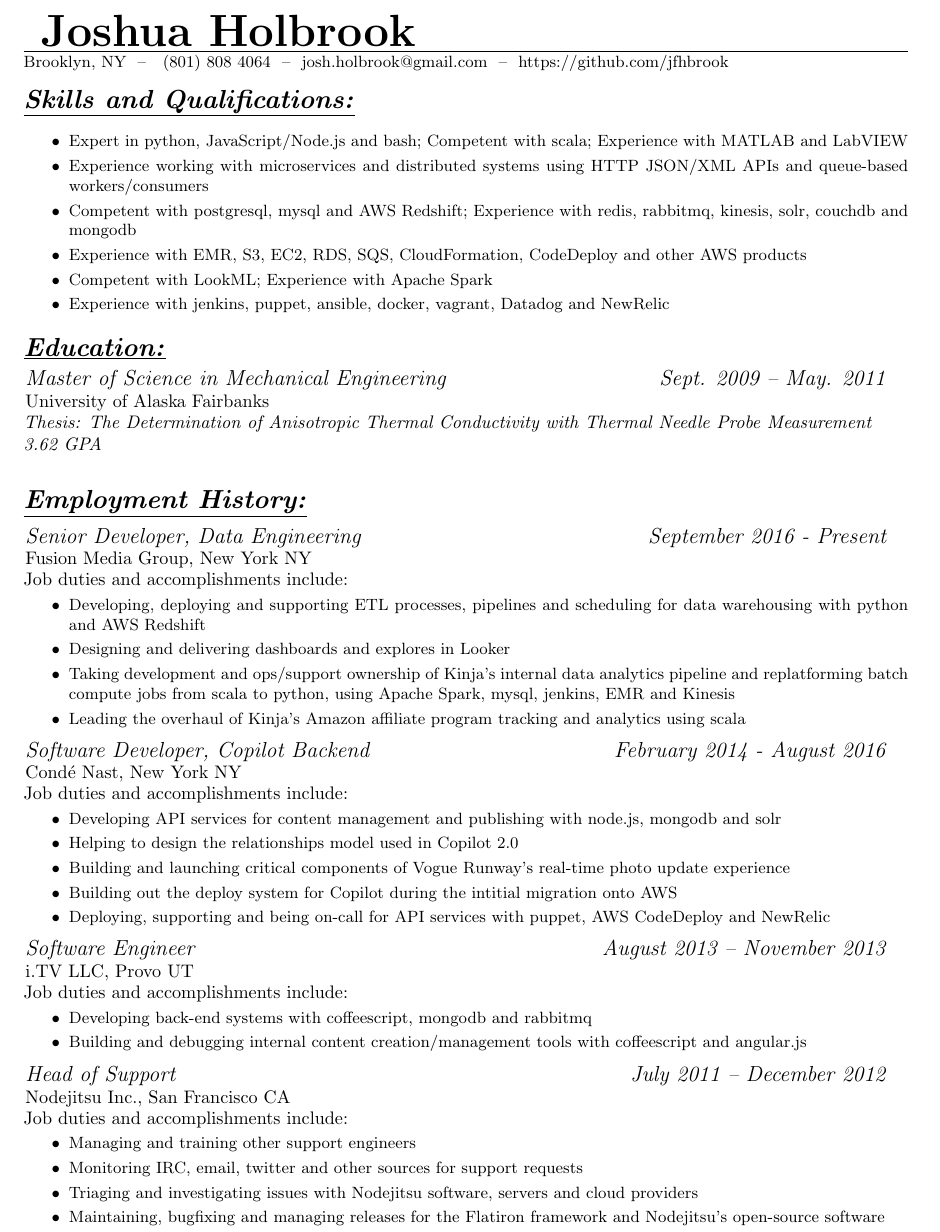
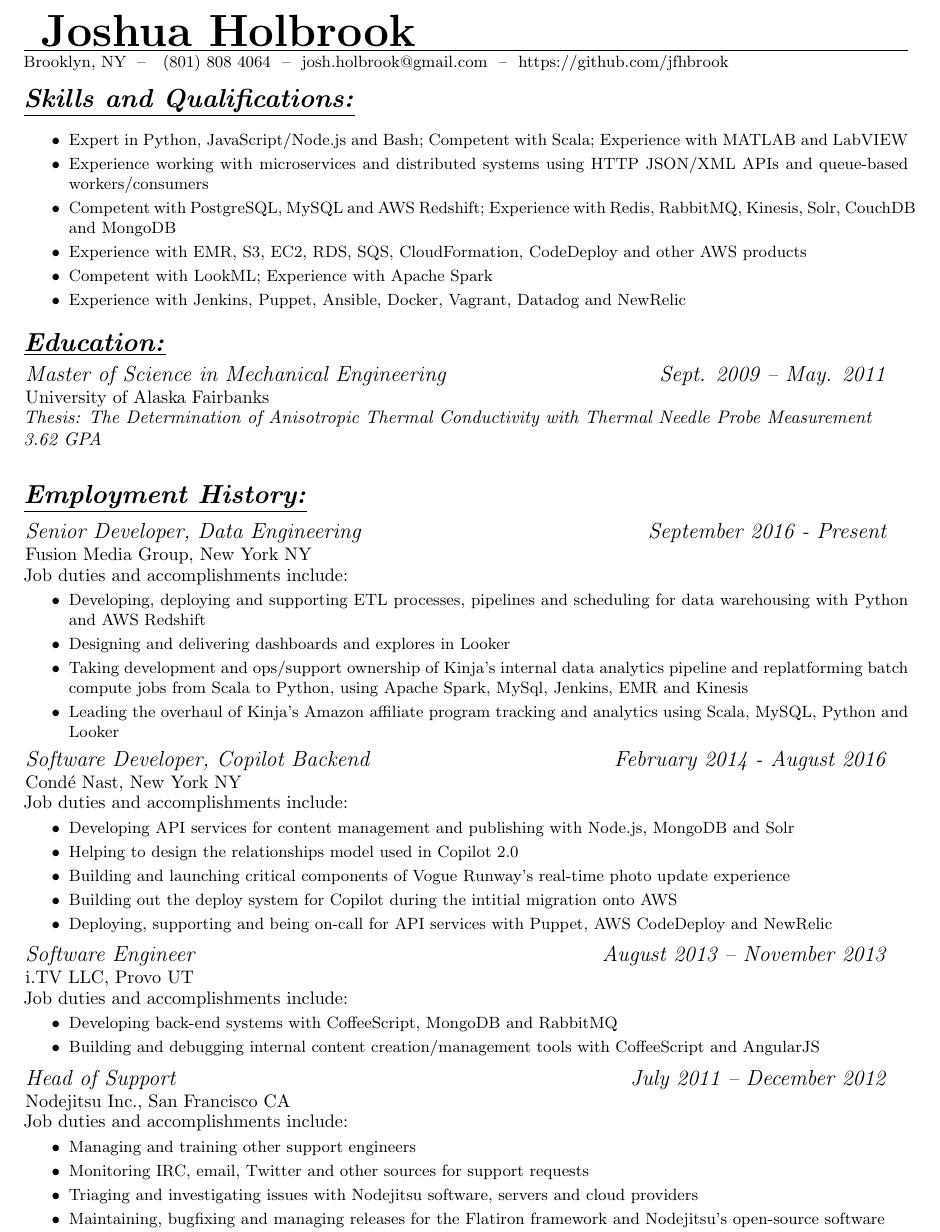
Before and after one commit to jfhbrook/resume, a LaTeX CV (resume.tex, which reads jobs/conde_nast.tex, jobs/fmg.tex, jobs/idottv.tex): part of the page, cut so that both start at the same text. Compiled offline with pdfLaTeX.

Commit message:
Fixed capitalization throughout

```diff
--- a/jobs/conde_nast.tex
+++ b/jobs/conde_nast.tex
@@ -3,11 +3,11 @@
 Job duties and accomplishments include:
 \small
 \begin{itemize}
-    \item Developing API services for content management and publishing with node.js, mongodb and solr
+    \item Developing API services for content management and publishing with Node.js, MongoDB and Solr
     \item Helping to design the relationships model used in Copilot 2.0
     \item Building and launching critical components of Vogue Runway's real-time photo update experience\
     \item Building out the deploy system for Copilot during the intitial migration onto AWS
-    \item Deploying, supporting and being on-call for API services with puppet, AWS CodeDeploy and NewRelic
+    \item Deploying, supporting and being on-call for API services with Puppet, AWS CodeDeploy and NewRelic
 \end{itemize}
 \normalsize
 \medskip
--- a/jobs/fmg.tex
+++ b/jobs/fmg.tex
@@ -3,10 +3,10 @@
 Job duties and accomplishments include:
 \small
 \begin{itemize}
-    \item Developing, deploying and supporting ETL processes, pipelines and scheduling for data warehousing with python and AWS Redshift
+    \item Developing, deploying and supporting ETL processes, pipelines and scheduling for data warehousing with Python and AWS Redshift
     \item Designing and delivering dashboards and explores in Looker
-    \item Taking development and ops/support ownership of Kinja's internal data analytics pipeline and replatforming batch compute jobs from scala to python, using Apache Spark, mysql, jenkins, EMR and Kinesis
-    \item Leading the overhaul of Kinja's Amazon affiliate program tracking and analytics using scala
+    \item Taking development and ops/support ownership of Kinja's internal data analytics pipeline and replatforming batch compute jobs from Scala to Python, using Apache Spark, MySql, Jenkins, EMR and Kinesis
+    \item Leading the overhaul of Kinja's Amazon affiliate program tracking and analytics using Scala, MySQL, Python and Looker
 \end{itemize}
 \normalsize
 \medskip
--- a/jobs/idottv.tex
+++ b/jobs/idottv.tex
@@ -3,8 +3,8 @@
 Job duties and accomplishments include:
 \small
 \begin{itemize}
-    \item Developing back-end systems with coffeescript, mongodb and rabbitmq
-    \item Building and debugging internal content creation/management tools with coffeescript and angular.js
+    \item Developing back-end systems with CoffeeScript, MongoDB and RabbitMQ
+    \item Building and debugging internal content creation/management tools with CoffeeScript and AngularJS
 \end{itemize}
 \normalsize
 \medskip
--- a/jobs/nodejitsu.tex
+++ b/jobs/nodejitsu.tex
@@ -4,7 +4,7 @@
 \small
 \begin{itemize}
     \item Managing and training other support engineers
-    \item Monitoring IRC, email, twitter and other sources for support requests
+    \item Monitoring IRC, email, Twitter and other sources for support requests
     \item Triaging and investigating issues with Nodejitsu software, servers and cloud providers
     \item Maintaining, bugfixing and managing releases for the Flatiron framework and Nodejitsu's open-source software
     \item Developing and maintaining internal support infrastructure and tooling
--- a/skills/datastores.tex
+++ b/skills/datastores.tex
@@ -1 +1 @@
-\item Competent with postgresql, mysql and AWS Redshift; Experience with redis, rabbitmq, kinesis, solr, couchdb and mongodb
+\item Competent with PostgreSQL, MySQL and AWS Redshift; Experience with Redis, RabbitMQ, Kinesis, Solr, CouchDB and MongoDB
```
Also changed, not shown: skills/devops.tex (+1 -1 lines), skills/programming.tex (+1 -1 lines), resume.pdf.
